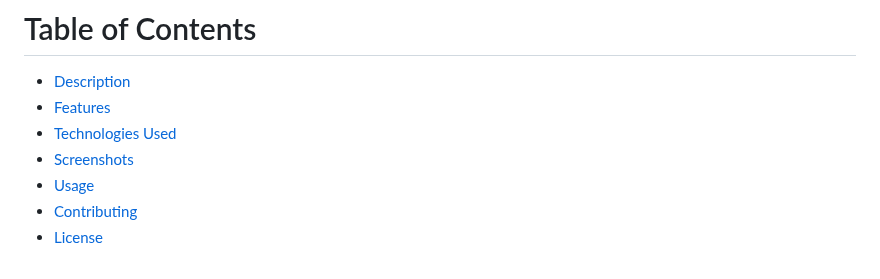
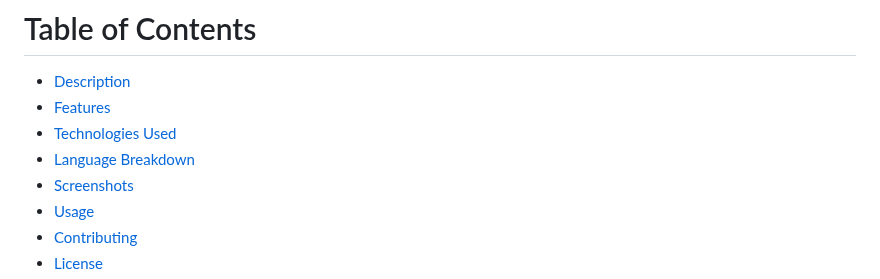
Before and after one commit to dsaha007/Haesung-Hospital-Website, a Markdown page: README.md, the part around one of its changes. Rendered like a GitHub page.

```diff
--- a/README.md
+++ b/README.md
@@ -24,6 +24,7 @@ I created this website as a homage to the drama and its characters, out of fondn
 - [Description](#description)
 - [Features](#features)
 - [Technologies Used](#technologies-used)
+- [Language Breakdown](#language-breakdown)
 - [Screenshots](#screenshots)
 - [Usage](#usage)
 - [Contributing](#contributing)
```
Also changed, not shown: other parts of README.md (+7 -7 lines).
